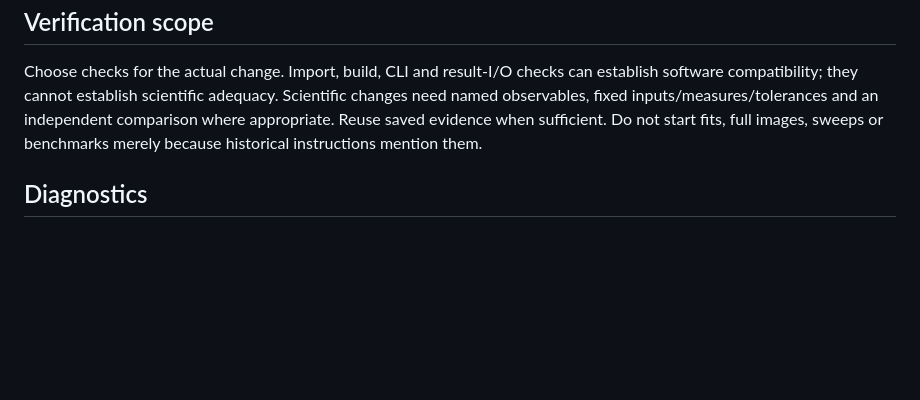
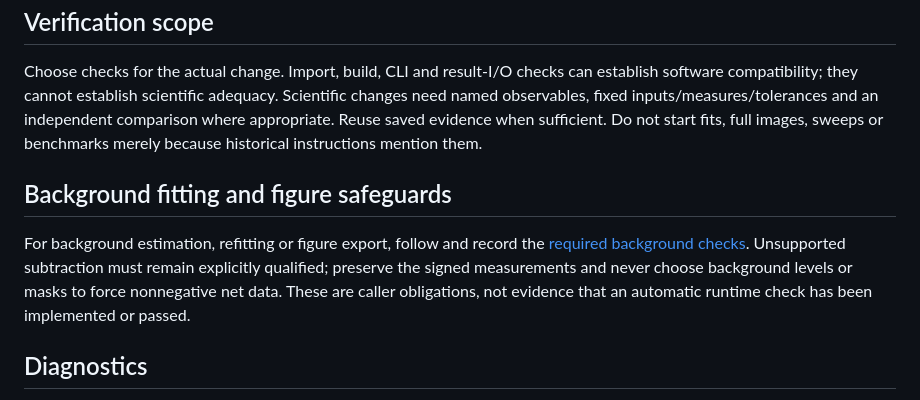
Before and after one commit to DVBeckwitt/SLATE-rMC, a Markdown page: AGENTS.md, the part around the change. Rendered like a GitHub page; blank space fills up the shorter version.

```diff
--- a/AGENTS.md
+++ b/AGENTS.md
@@ -171,6 +171,14 @@ named observables, fixed inputs/measures/tolerances and an independent compariso
 appropriate. Reuse saved evidence when sufficient. Do not start fits, full images, sweeps or
 benchmarks merely because historical instructions mention them.
 
+## Background fitting and figure safeguards
+
+For background estimation, refitting or figure export, follow and record the
+[required background checks](docs/FITTING_WORKFLOW.md#required-background-checks).
+Unsupported subtraction must remain explicitly qualified; preserve the signed measurements
+and never choose background levels or masks to force nonnegative net data. These are caller
+obligations, not evidence that an automatic runtime check has been implemented or passed.
+
 ## Diagnostics
 
 Diagnostics are disabled by default. No diagnostic output may be written under the repository
```
Also changed, not shown: docs/FITTING_WORKFLOW.md (+60 -1 lines).
